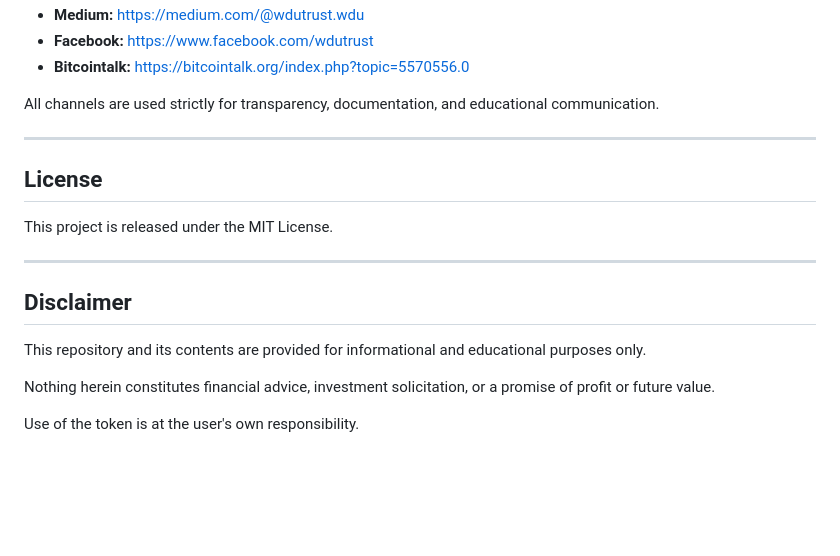
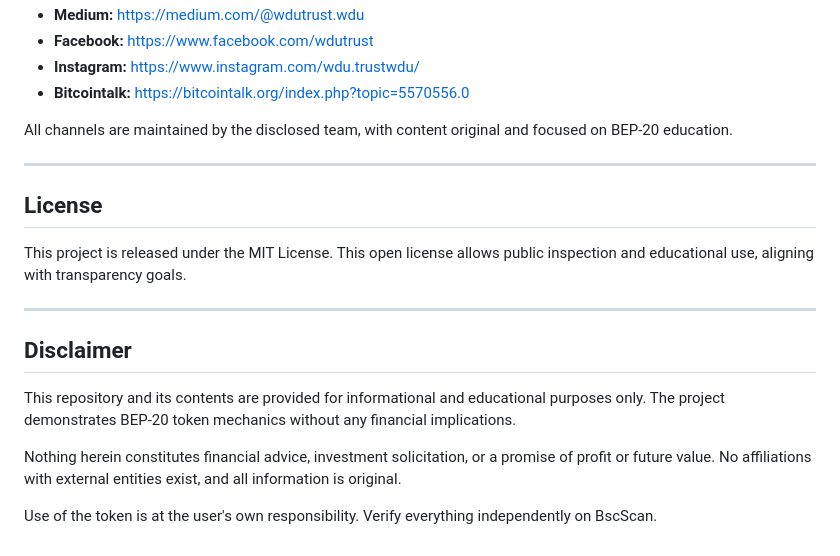
Before and after one commit to wdutrust/wdu, a Markdown page: README.md, the part around one of its changes. Rendered like a GitHub page; blank space fills up the shorter version.

```diff
--- a/README.md
+++ b/README.md
@@ -113,25 +153,25 @@ The founder is responsible for:
 - **Medium:** https://medium.com/@wdutrust.wdu
 - **Facebook:** https://www.facebook.com/wdutrust
+- **Instagram:** https://www.instagram.com/wdu.trustwdu/
 - **Bitcointalk:** https://bitcointalk.org/index.php?topic=5570556.0
 
-All channels are used strictly for transparency,
-documentation, and educational communication.
+All channels are maintained by the disclosed team, with content original and focused on BEP-20 education.
 
 ---
 
 ## License
 
-This project is released under the MIT License.
+This project is released under the MIT License. This open license allows public inspection and educational use, aligning with transparency goals.
 
 ---
 
 ## Disclaimer
 
 This repository and its contents are provided
-for informational and educational purposes only.
+for informational and educational purposes only. The project demonstrates BEP-20 token mechanics without any financial implications.
 
 Nothing herein constitutes financial advice,
 investment solicitation, or a promise of profit
-or future value.
+or future value. No affiliations with external entities exist, and all information is original.
 
-Use of the token is at the user's own responsibility.
+Use of the token is at the user's own responsibility. Verify everything independently on BscScan.
```
Also changed, not shown: other parts of README.md (+78 -38 lines).
